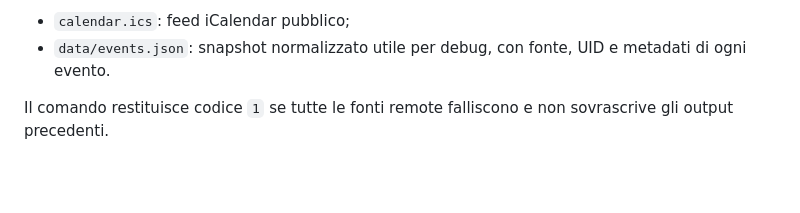
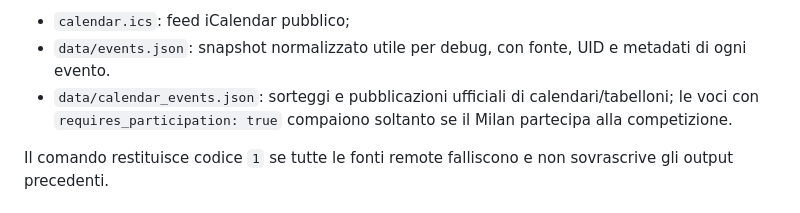
Before and after one commit to Dizzle0987/milan-calendar, a Markdown page: README.md, the part around the change. Drawn GitHub-style; blank space fills up the shorter version.

Commit message:
Document official draw calendar events

```diff
--- a/README.md
+++ b/README.md
@@ -99,6 +99,7 @@ Output:
 
 - `calendar.ics`: feed iCalendar pubblico;
 - `data/events.json`: snapshot normalizzato utile per debug, con fonte, UID e metadati di ogni evento.
+- `data/calendar_events.json`: sorteggi e pubblicazioni ufficiali di calendari/tabelloni; le voci con `requires_participation: true` compaiono soltanto se il Milan partecipa alla competizione.
 
 Il comando restituisce codice `1` se tutte le fonti remote falliscono e non sovrascrive gli output precedenti.
 
```
